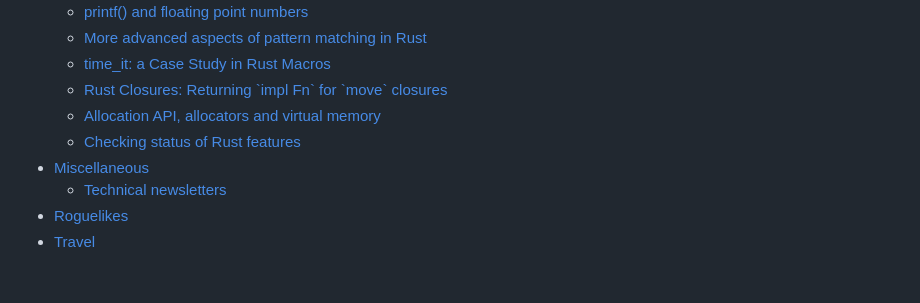
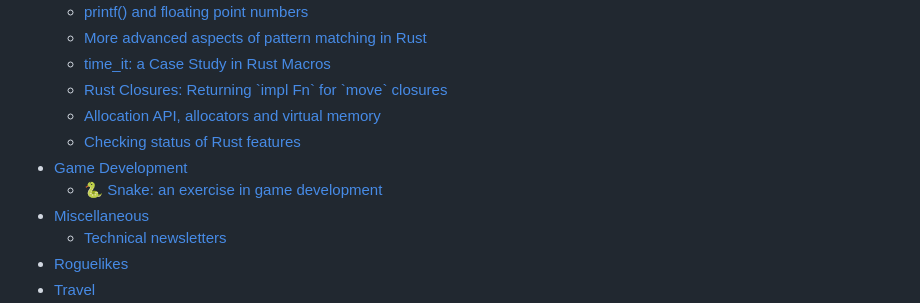
Before and after one commit to sphynx/notes, a Markdown page: SUMMARY.md, the part around the change. Rendered like a GitHub page; blank space fills up the shorter version.

```diff
--- a/SUMMARY.md
+++ b/SUMMARY.md
@@ -9,6 +9,8 @@
   * [Rust Closures: Returning \`impl Fn\` for \`move\` closures](programming/rust-closures-combining-move-and-fn.md)
   * [Allocation API, allocators and virtual memory](programming/allocation-api-and-allocators.md)
   * [Checking status of Rust features](programming/checking-status-of-rust-features.md)
+* [Game Development](game-development/README.md)
+  * [🐍 Snake: an exercise in game development](game-development/snake-an-exercise-in-game-development.md)
 * [Miscellaneous](miscellaneous/README.md)
   * [Technical newsletters](miscellaneous/newsletters.md)
 * [Roguelikes](roguelikes.md)
```
Also changed, not shown: game-development/README.md (added, +1 -0 lines), game-development/snake-an-exercise-in-game-development.md (added, +102 -0 lines), .gitbook/assets/image.png (added).
